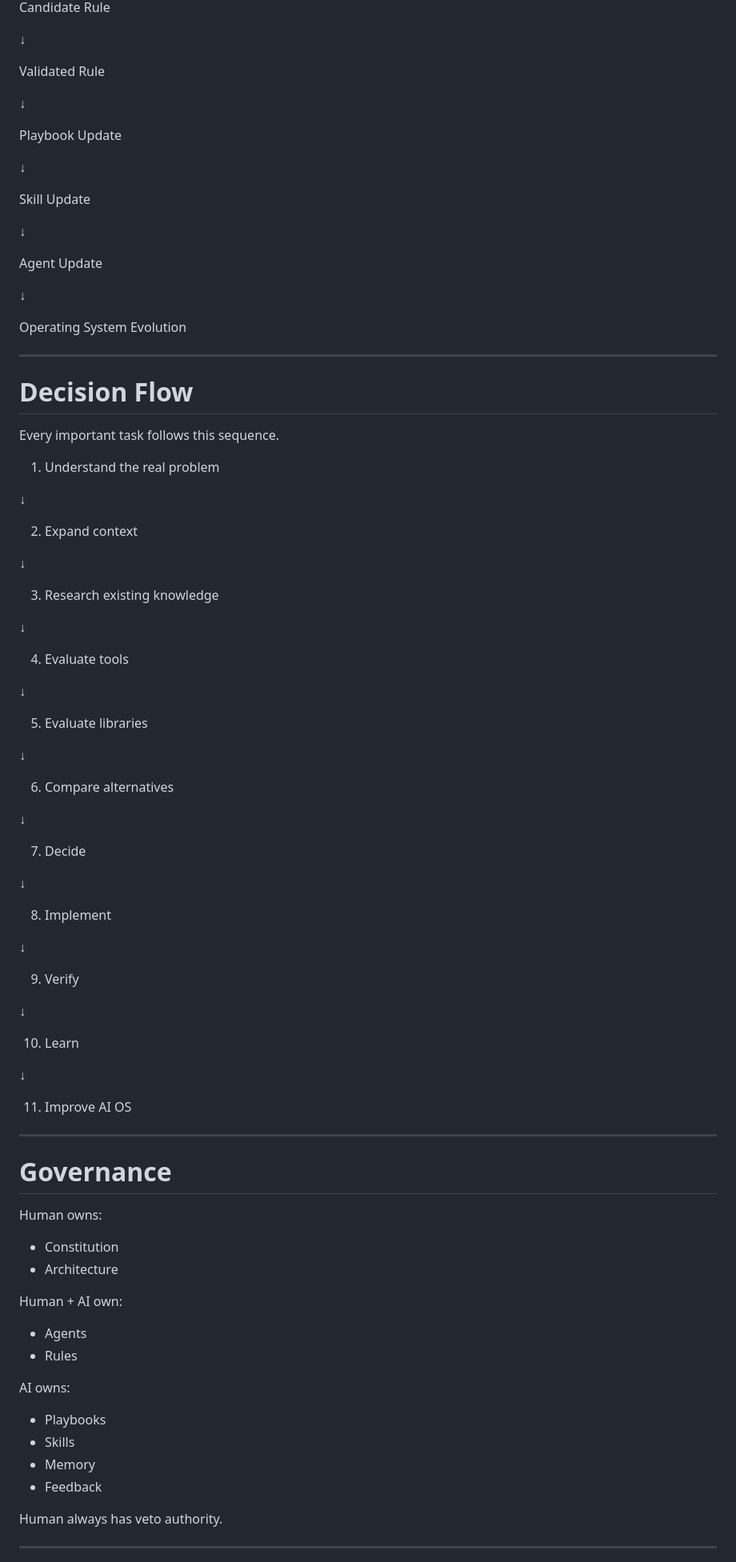
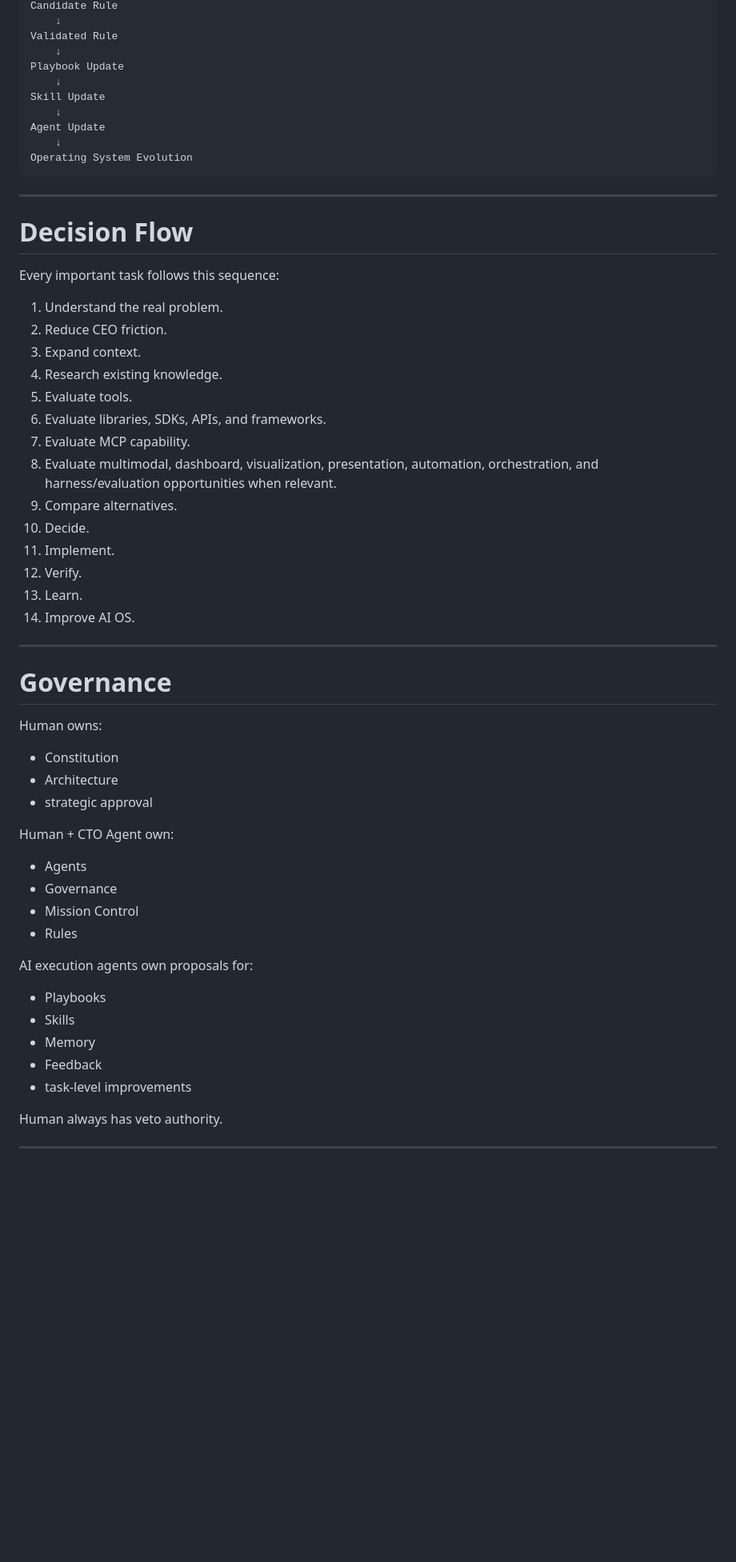
Before and after one commit to algorzm-collab/codex, a Markdown page: ARCHITECTURE.md, the part around one of its changes. Shown at 80% size. GitHub-like rendering; blank space fills up the shorter version.

````diff
--- a/ARCHITECTURE.md
+++ b/ARCHITECTURE.md
@@ -310,72 +266,36 @@ Learning
 Candidate Rule
-
-↓
-
+    ↓
 Validated Rule
-
-↓
-
+    ↓
 Playbook Update
-
-↓
-
+    ↓
 Skill Update
-
-↓
-
+    ↓
 Agent Update
-
-↓
-
+    ↓
 Operating System Evolution
+```
 
 ---
 
 # Decision Flow
 
-Every important task follows this sequence.
+Every important task follows this sequence:
 
-1. Understand the real problem
-
-↓
-
-2. Expand context
-
-↓
-
-3. Research existing knowledge
-
-↓
-
-4. Evaluate tools
-
-↓
-
-5. Evaluate libraries
-
-↓
-
-6. Compare alternatives
-
-↓
-
-7. Decide
-
-↓
-
-8. Implement
-
-↓
-
-9. Verify
-
-↓
-
-10. Learn
-
-↓
-
-11. Improve AI OS
+1. Understand the real problem.
+2. Reduce CEO friction.
+3. Expand context.
+4. Research existing knowledge.
+5. Evaluate tools.
+6. Evaluate libraries, SDKs, APIs, and frameworks.
+7. Evaluate MCP capability.
+8. Evaluate multimodal, dashboard, visualization, presentation, automation, orchestration, and harness/evaluation opportunities when relevant.
+9. Compare alternatives.
+10. Decide.
+11. Implement.
+12. Verify.
+13. Learn.
+14. Improve AI OS.
 
 ---
 
@@ -385,18 +305,22 @@ Human owns:
 
 - Constitution
 - Architecture
+- strategic approval
 
-Human + AI own:
+Human + CTO Agent own:
 
 - Agents
+- Governance
+- Mission Control
 - Rules
 
-AI owns:
+AI execution agents own proposals for:
 
 - Playbooks
 - Skills
 - Memory
 - Feedback
+- task-level improvements
 
 Human always has veto authority.
 
````
Also changed, not shown: other parts of ARCHITECTURE.md (+139 -186 lines).
